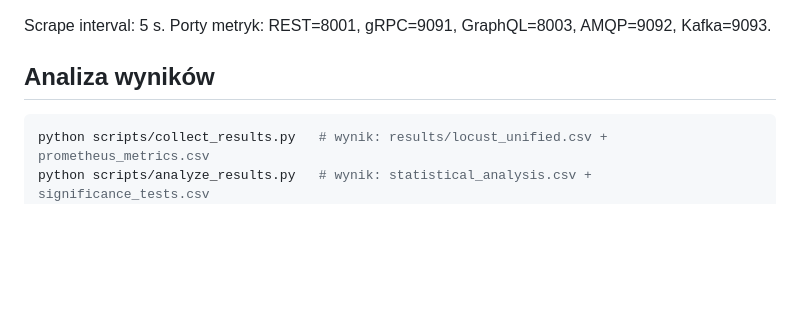
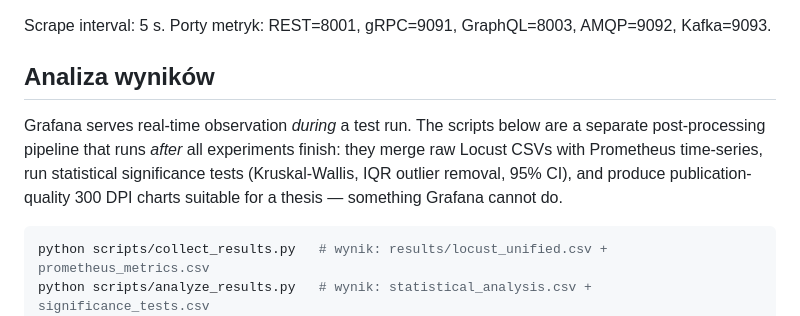
Before and after one commit to Michal-Suhak/communication-methods-benchmark, a Markdown page: README.md, the part around the change. GitHub-like rendering; blank space fills up the shorter version.

Commit message:
Add explanation of post-processing scripts vs Grafana to README

````diff
--- a/README.md
+++ b/README.md
@@ -94,6 +94,8 @@ Scrape interval: 5 s. Porty metryk: REST=8001, gRPC=9091, GraphQL=8003, AMQP=909
 
 ## Analiza wyników
 
+Grafana serves real-time observation *during* a test run. The scripts below are a separate post-processing pipeline that runs *after* all experiments finish: they merge raw Locust CSVs with Prometheus time-series, run statistical significance tests (Kruskal-Wallis, IQR outlier removal, 95% CI), and produce publication-quality 300 DPI charts suitable for a thesis — something Grafana cannot do.
+
 ```bash
 python scripts/collect_results.py   # wynik: results/locust_unified.csv + prometheus_metrics.csv
 python scripts/analyze_results.py   # wynik: statistical_analysis.csv + significance_tests.csv
````
